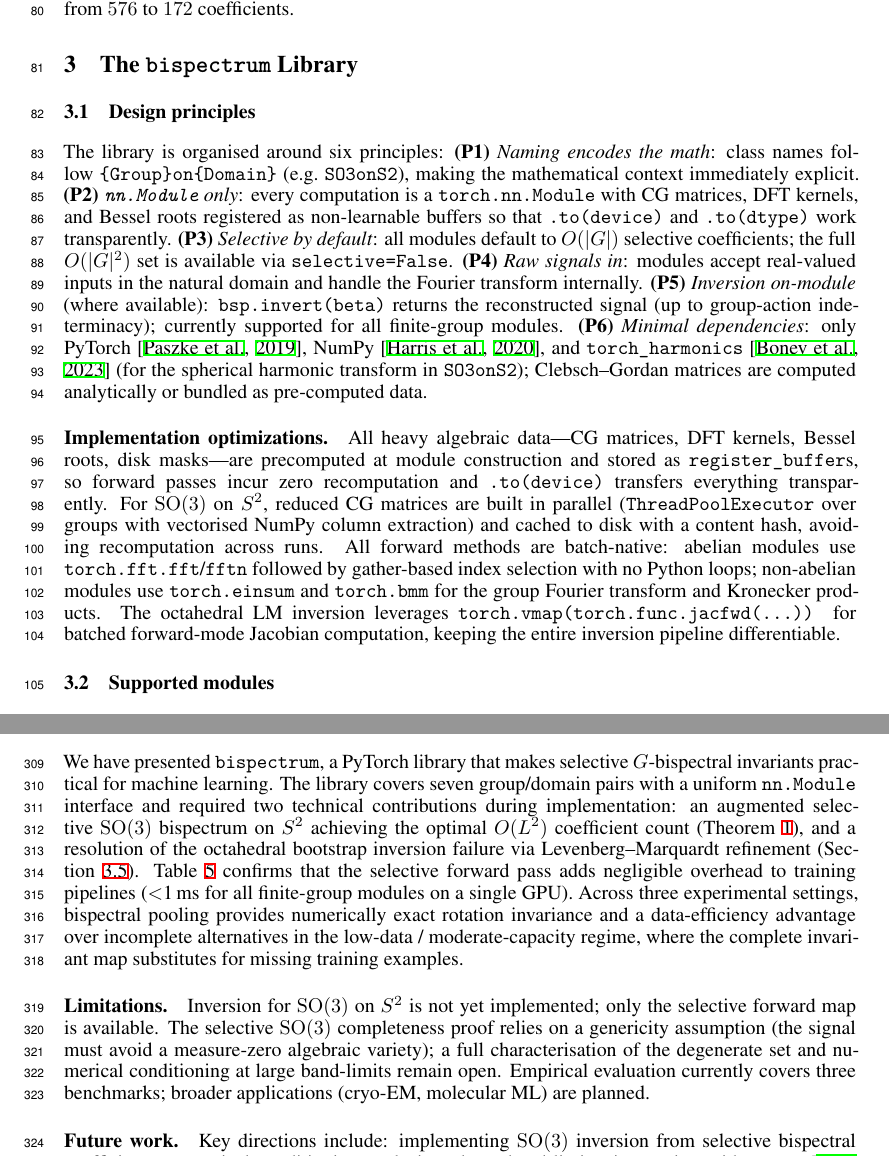
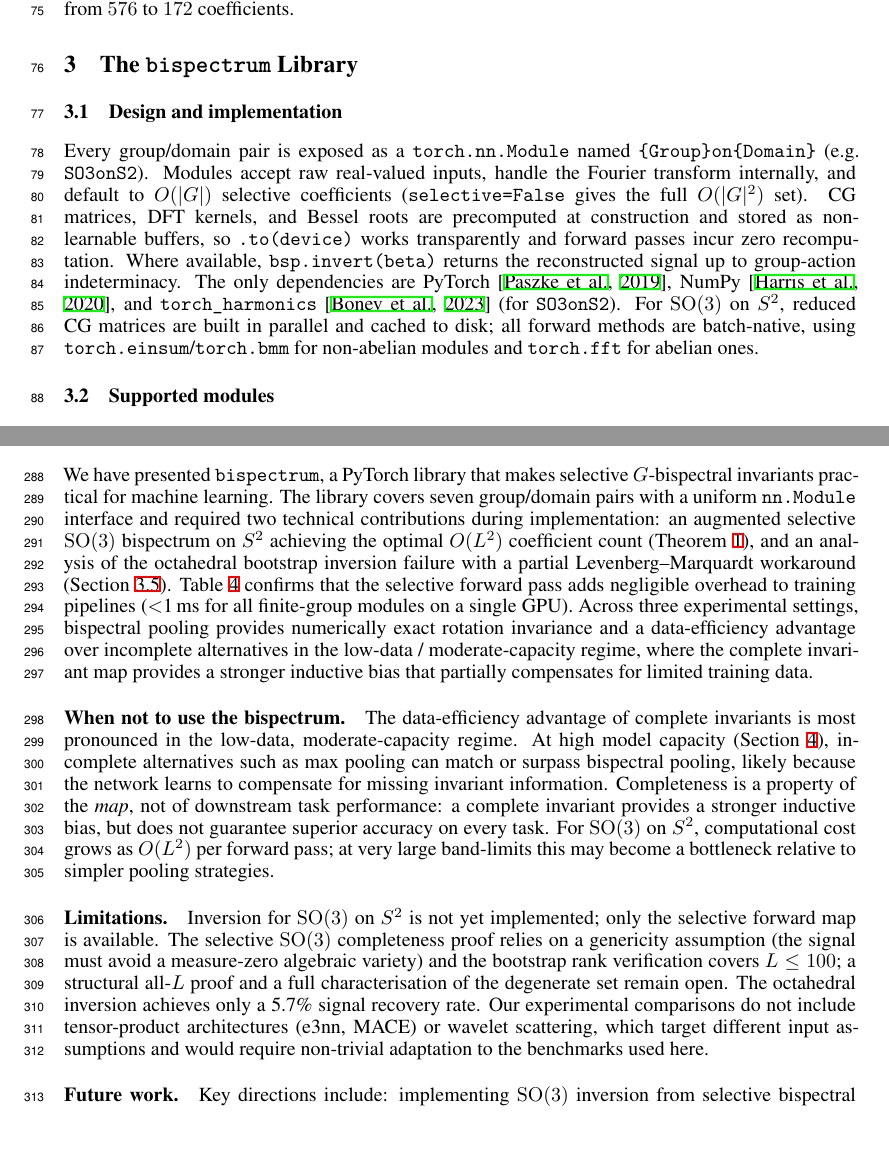
Before and after one commit to geometric-intelligence/bispectrum, a LaTeX paper (paper/paper.tex): two parts of pages 3 and 10 of 36, joined at a grey line, cut so that both start at the same text, the shorter picture padded with empty space. The pictures show the PDF file paper/paper.pdf that the author committed with the source.

Commit message:
Polishes

```diff
--- a/paper/paper.tex
+++ b/paper/paper.tex
@@ -78,3 +78,13 @@
 \begin{abstract}
 We present \texttt{bispectrum}, an open-source PyTorch library that computes
 selective $G$-bispectral invariants for seven group/domain pairs as
+drop-in differentiable \texttt{nn.Module}s.
+The selective bispectrum reduces invariant cost from $O(|G|^2)$ to $O(|G|)$
+while remaining complete for generic signals.
+Building the library required two theoretical contributions:
+(i)~an augmented selective $\SO(3)$ invariant on $S^2$ achieving
+$\Theta(L^2)$ coefficients---the information-theoretic lower
+bound---instead of $O(L^3)$ for the full bispectrum
+(completeness proved for $4 \le L \le 100$), and
+(ii)~diagnosing a previously undocumented inversion failure for the
+octahedral group.
@@ -97,6 +95,6 @@ low-data, moderate-capacity regime, where the complete invariant map
-substitutes for missing training examples. The selective forward pass runs in
-sub-millisecond time on GPU for finite groups, adding negligible overhead
-to standard training loops.
+low-data, moderate-capacity regime.
+The selective forward pass runs in sub-millisecond time on GPU for finite
+groups.
 \end{abstract}
 
 \section{Introduction}
@@ -128,9 +126,9 @@ differentiable \texttt{nn.Module}s intended to plug into standard ML workflows.
 Beyond the software contribution, the paper makes two technical contributions
 that arose during implementation: an augmented selective $\SO(3)$
 bispectrum on $S^2$ with $O(L^2)$ coefficients
-(Section~\ref{sec:so3-selective}), and a resolution of
+(Section~\ref{sec:so3-selective}), and an analysis of
 the bootstrap inversion failure~\citep{mataigne2024selective} for the
-octahedral group (Section~\ref{sec:octa}).
+octahedral group together with a partial workaround (Section~\ref{sec:octa}).
 
 \paragraph{Contributions.}
 \begin{enumerate}
@@ -190,7 +190,7 @@ detection---must eventually map equivariant features to \emph{invariant} ones.
     Full bispectrum & Yes & Yes & $O(|G|^2)$  & Quadratic cost \\
     \midrule
     \textbf{Sel.\ bispectrum} & \textbf{Yes} & \textbf{Yes}
-      & $\mathbf{O(|G|)}$ & \textbf{(this work)} \\
+      & $\mathbf{O(|G|)}$ & Genericity assumption \\
     \bottomrule
   \end{tabular}
 \end{table}
@@ -231,49 +231,28 @@ for example, the octahedral group drops from $576$ to $172$ coefficients.
 \section{The \texttt{bispectrum} Library}
 \label{sec:library}
 
-\subsection{Design principles}
+\subsection{Design and implementation}
 \label{sec:design}
 
-The library is organised around six principles:
-\textbf{(P1)}~\emph{Naming encodes the math}: class names follow
-\texttt{\{Group\}on\{Domain\}} (e.g.\ \texttt{SO3onS2}), making the
-mathematical context immediately explicit.
-\textbf{(P2)}~\emph{\texttt{nn.Module} only}: every computation is a
-\texttt{torch.nn.Module} with CG matrices, DFT kernels, and Bessel roots
-registered as non-learnable buffers so that \texttt{.to(device)} and
-\texttt{.to(dtype)} work transparently.
-\textbf{(P3)}~\emph{Selective by default}: all modules default to
-$O(|G|)$ selective coefficients; the full $O(|G|^2)$ set is available via
-\texttt{selective=False}.
-\textbf{(P4)}~\emph{Raw signals in}: modules accept real-valued inputs in
-the natural domain and handle the Fourier transform internally.
-\textbf{(P5)}~\emph{Inversion on-module} (where available):
-\texttt{bsp.invert(beta)} returns the reconstructed signal (up to
-group-action indeterminacy); currently supported for all finite-group
-modules.
-\textbf{(P6)}~\emph{Minimal dependencies}: only
-PyTorch~\citep{paszke2019pytorch},
+Every group/domain pair is exposed as a \texttt{torch.nn.Module}
+named \texttt{\{Group\}on\{Domain\}} (e.g.\ \texttt{SO3onS2}).
+Modules accept raw real-valued inputs, handle the Fourier transform
+internally, and default to $O(|G|)$ selective coefficients
+(\texttt{selective=False} gives the full $O(|G|^2)$ set).
+CG matrices, DFT kernels, and Bessel roots are precomputed at
+construction and stored as non-learnable buffers, so
+\texttt{.to(device)} works transparently and forward passes incur zero
+recomputation.
+Where available, \texttt{bsp.invert(beta)} returns the reconstructed
+signal up to group-action indeterminacy.
+The only dependencies are PyTorch~\citep{paszke2019pytorch},
 NumPy~\citep{harris2020numpy}, and
-\texttt{torch\_harmonics}~\citep{bonev2023spherical} (for the spherical
-harmonic transform in \texttt{SO3onS2}); Clebsch--Gordan matrices are
-computed analytically or bundled as pre-computed data.
-
-\paragraph{Implementation optimizations.}
-All heavy algebraic data---CG matrices, DFT kernels, Bessel roots, disk
-masks---are precomputed at module construction and stored as
-\texttt{register\_buffer}s, so forward passes incur zero recomputation
-and \texttt{.to(device)} transfers everything transparently. For
-$\SO(3)$ on $S^2$, reduced CG matrices are built in parallel
-(\texttt{ThreadPoolExecutor} over groups with vectorised NumPy column
-extraction) and cached to disk with a content hash, avoiding
-recomputation across runs. All forward methods are batch-native:
-abelian modules use \texttt{torch.fft.fft}/\texttt{fftn} followed by
-gather-based index selection with no Python loops; non-abelian modules
-use \texttt{torch.einsum} and \texttt{torch.bmm} for the group Fourier
-transform and Kronecker products. The octahedral LM inversion leverages
-\texttt{torch.vmap(torch.func.jacfwd(\ldots))} for batched forward-mode
-Jacobian computation, keeping the entire inversion pipeline
-differentiable.
+\texttt{torch\_harmonics}~\citep{bonev2023spherical}
+(for \texttt{SO3onS2}).
+For $\SO(3)$ on $S^2$, reduced CG matrices are built in parallel and
+cached to disk; all forward methods are batch-native, using
+\texttt{torch.einsum}/\texttt{torch.bmm} for non-abelian modules and
+\texttt{torch.fft} for abelian ones.
 
 \subsection{Supported modules}
 \label{sec:supported-modules}
@@ -325,7 +304,7 @@ lower bound.
 
 \begin{theorem}[Augmented selective $\SO(3)$ invariant on $S^2$]
 \label{thm:so3-selective}
-For $f : S^2 \to \R$ band-limited at degree $L \ge 4$, there exists an augmented
+For $f : S^2 \to \R$ band-limited at degree $4 \le L \le 100$, there exists an augmented
 invariant $\Phi_{\mathrm{aug}}(f)$ consisting of
 $\Theta(L^2)$ scalars---a subset $\mathcal{S}_\beta$ of scalar
 bispectral entries $\beta_{\ell_1,\ell_2,\ell}$ together with a
@@ -477 +423,0 @@ $\hat{f}(\rho_2)$ and $\hat{f}(\rho_3)$.
-\paragraph{Resolution.}
@@ -485,4 +434 @@ exactly and approximate remaining blocks from diagonal CG entries
 $\min_f \norm{\beta^{\mathrm{sel}}(f)
-  - \beta^{\mathrm{sel}}_{\mathrm{target}}}^2$
-with Jacobians computed via \texttt{torch.func.jacfwd} composed with
-\texttt{torch.vmap};
@@ -680,5 +627,5 @@ When we reduce the training set (Figure~\ref{fig:data-efficiency}), the
 bispectrum's advantage becomes clear: at 5\% data (48 samples) it reaches
 $33.2 \pm 2.2\%$ vs.\ $18.9 \pm 7.2\%$ for max pool. Only at full data
 does max pool catch up ($73.0\%$ vs.\ $72.6\%$). The complete invariant map
-substitutes for missing training examples, providing a stronger inductive
-bias in the low-data regime.
+provides a stronger inductive bias that partially compensates for limited
+training data.
@@ -872,25 +822,43 @@ $G$-bispectral invariants practical for machine learning. The library covers
 seven group/domain pairs with a uniform \texttt{nn.Module} interface and
 required two technical contributions during implementation: an augmented
 selective $\SO(3)$ bispectrum on $S^2$ achieving the optimal $O(L^2)$
-coefficient count (Theorem~\ref{thm:so3-selective}), and a resolution of
-the octahedral
-bootstrap inversion failure via Levenberg--Marquardt refinement
-(Section~\ref{sec:octa}). Table~\ref{tab:benchmarks} confirms that the
+coefficient count (Theorem~\ref{thm:so3-selective}), and an analysis of
+the octahedral bootstrap inversion failure with a partial Levenberg--Marquardt
+workaround (Section~\ref{sec:octa}). Table~\ref{tab:benchmarks} confirms that the
 selective forward pass adds negligible overhead to training pipelines
 ($<$1\,ms for all finite-group modules on a single GPU). Across three
 experimental settings, bispectral pooling provides numerically exact rotation
 invariance and a data-efficiency advantage over incomplete alternatives in
 the low-data / moderate-capacity regime, where the complete invariant map
-substitutes for missing training examples.
+provides a stronger inductive bias that partially compensates for
+limited training data.
+
+\paragraph{When not to use the bispectrum.}
+The data-efficiency advantage of complete invariants is most pronounced
+in the low-data, moderate-capacity regime.
+At high model capacity (Section~\ref{sec:experiments}), incomplete
+alternatives such as max pooling can match or surpass bispectral pooling,
+likely because the network learns to compensate for missing invariant
+information.
+Completeness is a property of the \emph{map}, not of downstream task
+performance: a complete invariant provides a stronger inductive bias,
+but does not guarantee superior accuracy on every task.
+For $\SO(3)$ on $S^2$, computational cost grows as $O(L^2)$ per forward
+pass; at very large band-limits this may become a bottleneck relative
+to simpler pooling strategies.
 
 \paragraph{Limitations.}
 Inversion for $\SO(3)$ on $S^2$ is not yet implemented; only the
 selective forward map is available. The selective $\SO(3)$ completeness
 proof relies on a genericity assumption (the signal must avoid a
-measure-zero algebraic variety); a full characterisation of the degenerate
-set and numerical conditioning at large band-limits remain open.
-Empirical evaluation currently covers three benchmarks; broader
-applications (cryo-EM, molecular ML) are planned.
+measure-zero algebraic variety) and the bootstrap rank verification
+covers $L \le 100$; a structural all-$L$ proof and a full
+characterisation of the degenerate set remain open.
+The octahedral inversion achieves only a 5.7\% signal recovery rate.
+Our experimental comparisons do not include tensor-product
+architectures (e3nn, MACE) or wavelet scattering, which target
+different input assumptions and would require non-trivial adaptation
+to the benchmarks used here.
 
 \paragraph{Future work.}
 Key directions include: implementing $\SO(3)$ inversion from selective
@@ -1252,7 +1222,7 @@ to hold outside a proper algebraic subvariety (not assumed).
 
 \begin{theorem}[Completeness of the augmented selective $\SO(3)$ invariant on $S^2$]
 \label{thm:app-main}
-For $L \ge 4$, let $f, f' : S^2 \to \R$ be band-limited at degree~$L$
+For $4 \le L \le 100$, let $f, f' : S^2 \to \R$ be band-limited at degree~$L$
 and satisfy Assumption~\ref{ass:app-generic}. If
 $\Phi_{\mathrm{aug}}(f) = \Phi_{\mathrm{aug}}(f')$
 (as complex-valued output, including both real and imaginary parts
```
Also changed, not shown: paper/paper.pdf, paper/paper.tex (166 more changed lines).
